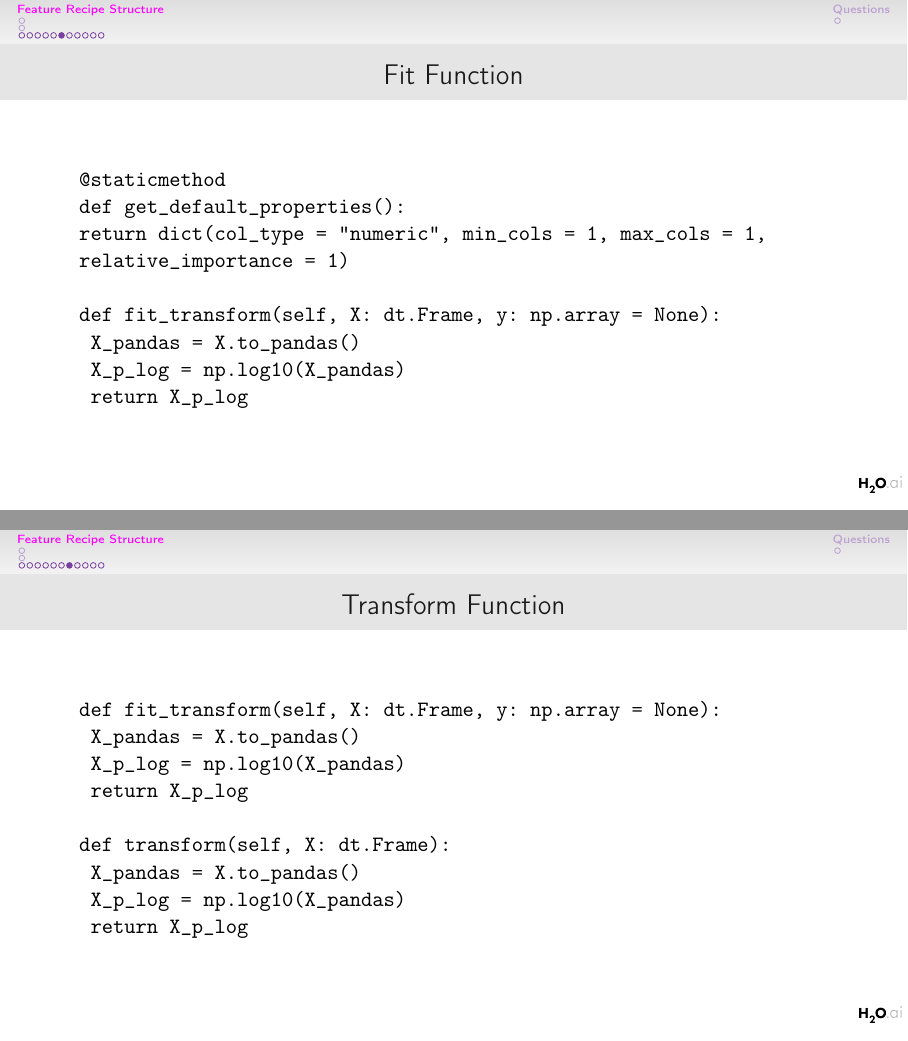
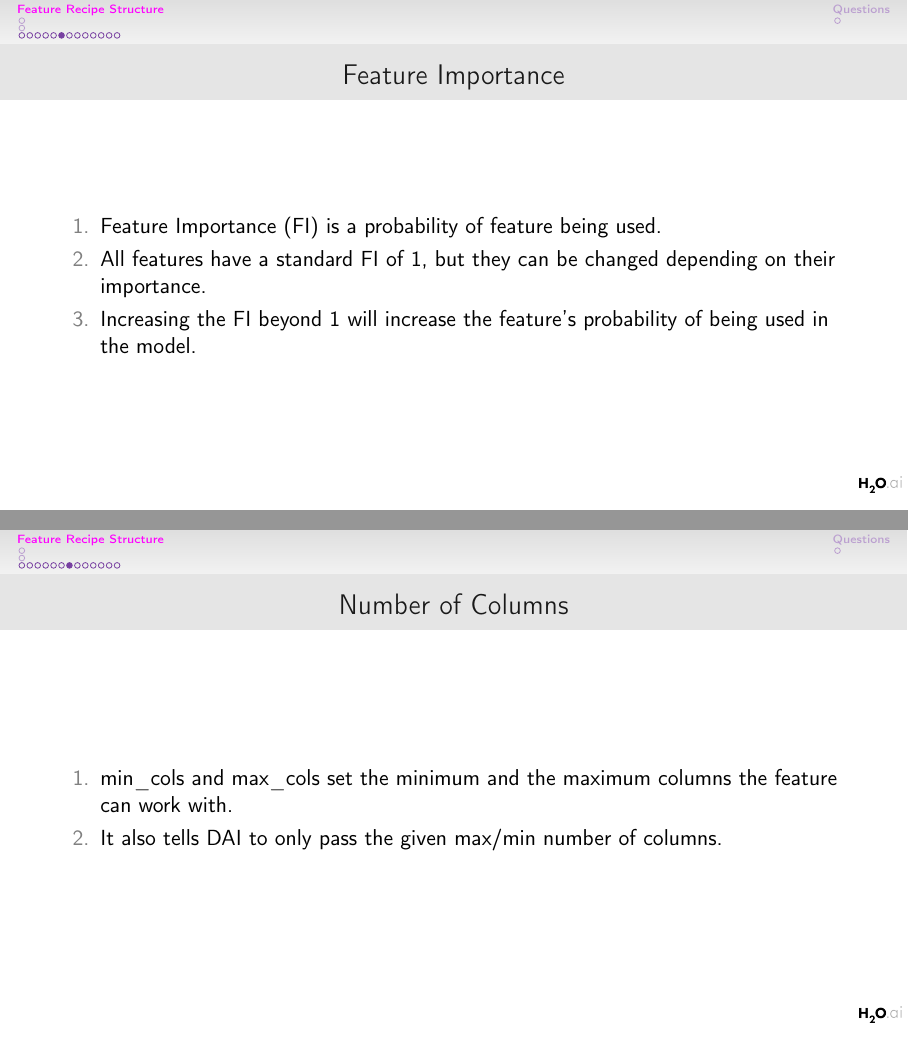
Before and after one commit to ashrith/writeups_and_presentations, LaTeX slides (how_to_write_a_recipe/main.tex): pages 15 and 16 of 21 before the commit and pages 15 and 16 of 23 after it, joined at a grey line. Compiled offline with pdfLaTeX.

Commit message:
updated details about max and min columns

```diff
--- a/how_to_write_a_recipe/main.tex
+++ b/how_to_write_a_recipe/main.tex
@@ -244,6 +244,27 @@
 %		\subsection{Parameters - Advanced}
 %-------------------------------------------------------------------------------
 	\begin{frame}[fragile]
+		\frametitle{Feature Importance}
+        \begin{enumerate}
+            \item Feature Importance (FI) is a probability of feature being used.
+            \item All features have a standard FI of 1, but they can be changed depending on their importance.
+            \item Increasing the FI beyond 1 will increase the feature's probability of being used in the model.
+        \end{enumerate}
+\end{frame}
+%-------------------------------------------------------------------------------
+%		\subsection{Parameters - Advanced}
+%-------------------------------------------------------------------------------
+	\begin{frame}[fragile]
+        \frametitle{Number of Columns}
+        \begin{enumerate}
+            \item min\_cols and max\_cols set the minimum and the maximum columns the feature can work with.
+            \item It also tells DAI to only pass the given max/min number of columns.
+        \end{enumerate}
+\end{frame}
+%-------------------------------------------------------------------------------
+%		\subsection{Parameters - Advanced}
+%-------------------------------------------------------------------------------
+	\begin{frame}[fragile]
 		\frametitle{Fit Function}
 		\begin{verbatim}
 		@staticmethod
@@ -253,7 +274,7 @@
 
 		def fit_transform(self, X: dt.Frame, y: np.array = None):
 			X_pandas = X.to_pandas()
-			X_p_log = np.log10(X_pandas)
+			X_p_log = np.log2(X_pandas)
 			return X_p_log
 		\end{verbatim}
 \end{frame}
@@ -265,12 +286,12 @@
 		\begin{verbatim}
 		def fit_transform(self, X: dt.Frame, y: np.array = None):
 			X_pandas = X.to_pandas()
-			X_p_log = np.log10(X_pandas)
+			X_p_log = np.log2(X_pandas)
 			return X_p_log
 
 		def transform(self, X: dt.Frame):
 			X_pandas = X.to_pandas()
-			X_p_log = np.log10(X_pandas)
+			X_p_log = np.log2(X_pandas)
 			return X_p_log
 		\end{verbatim}
 \end{frame}
```
Also changed, not shown: how_to_write_a_recipe/main.pdf.
